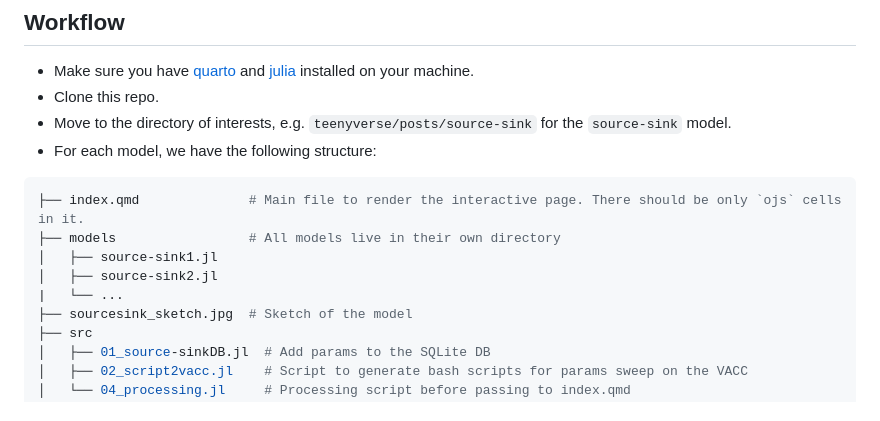
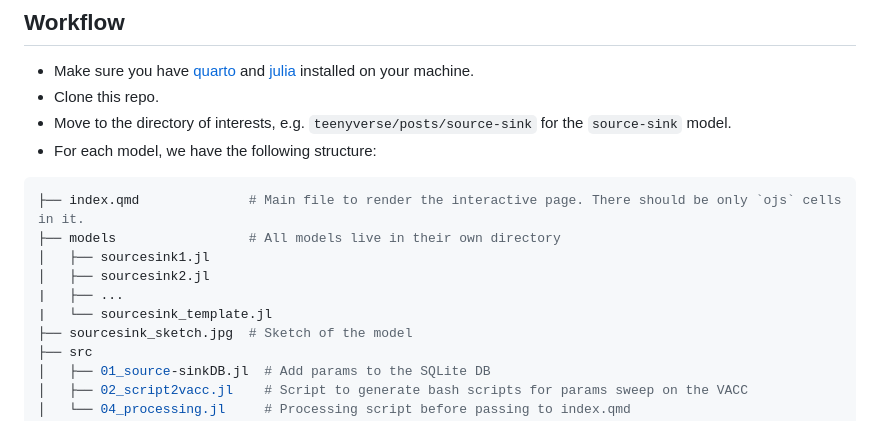
Before and after one commit to jstonge/jstonge.github.io, a Markdown page: README.md, the part around the change. GitHub-like rendering.

````diff
--- a/README.md
+++ b/README.md
@@ -11,9 +11,10 @@ The [Teenyverse](https://rickandmorty.fandom.com/wiki/Teenyverse). See [project
 ```shell
 ├── index.qmd              # Main file to render the interactive page. There should be only `ojs` cells in it.
 ├── models                 # All models live in their own directory
-│   ├── source-sink1.jl
-│   ├── source-sink2.jl
-|   └── ...
+│   ├── sourcesink1.jl
+│   ├── sourcesink2.jl
+|   ├── ...
+|   └── sourcesink_template.jl
 ├── sourcesink_sketch.jpg  # Sketch of the model
 ├── src
 │   ├── 01_source-sinkDB.jl  # Add params to the SQLite DB
````
